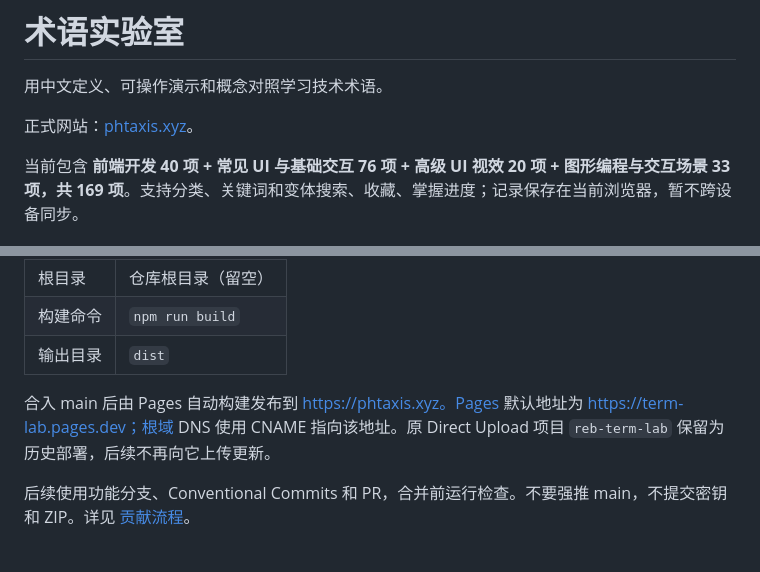
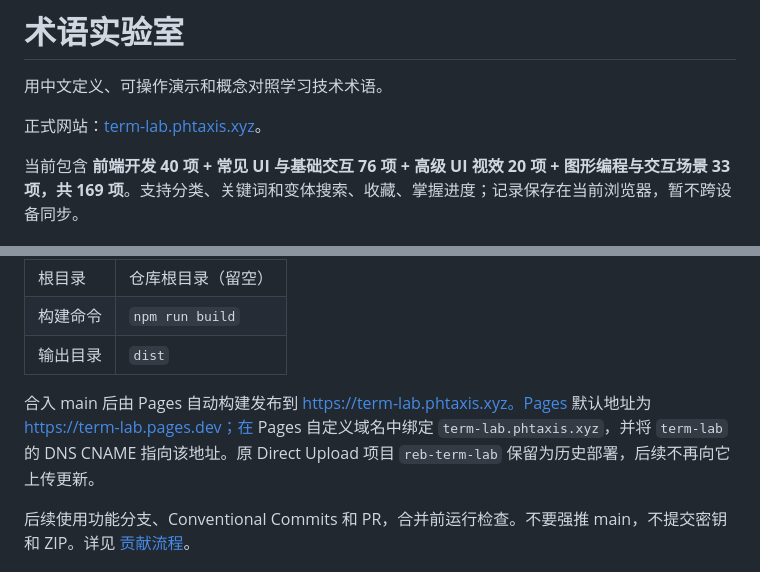
Before and after one commit to Reb666/term-lab, a Markdown page: README.md, 2 parts joined by grey strips. Rendered like a GitHub page.

Commit message:
docs(deploy): move canonical website to term-lab subdomain

```diff
--- a/README.md
+++ b/README.md
@@ -2,7 +2,7 @@
 
 用中文定义、可操作演示和概念对照学习技术术语。
 
-正式网站：[phtaxis.xyz](https://phtaxis.xyz)。
+正式网站：[term-lab.phtaxis.xyz](https://term-lab.phtaxis.xyz)。
 
 当前包含 **前端开发 40 项 + 常见 UI 与基础交互 76 项 + 高级 UI 视效 20 项 + 图形编程与交互场景 33 项，共 169 项**。支持分类、关键词和变体搜索、收藏、掌握进度；记录保存在当前浏览器，暂不跨设备同步。
 
@@ -52,7 +52,7 @@ Cloudflare Pages 项目 `term-lab` 已连接 `Reb666/term-lab`，配置如下：
 | 构建命令 | `npm run build` |
 | 输出目录 | `dist` |
 
-合入 main 后由 Pages 自动构建发布到 https://phtaxis.xyz。Pages 默认地址为 https://term-lab.pages.dev；根域 DNS 使用 CNAME 指向该地址。原 Direct Upload 项目 `reb-term-lab` 保留为历史部署，后续不再向它上传更新。
+合入 main 后由 Pages 自动构建发布到 https://term-lab.phtaxis.xyz。Pages 默认地址为 https://term-lab.pages.dev；在 Pages 自定义域名中绑定 `term-lab.phtaxis.xyz`，并将 `term-lab` 的 DNS CNAME 指向该地址。原 Direct Upload 项目 `reb-term-lab` 保留为历史部署，后续不再向它上传更新。
 
 后续使用功能分支、Conventional Commits 和 PR，合并前运行检查。不要强推 main，不提交密钥和 ZIP。详见 [贡献流程](CONTRIBUTING.md)。
 
```
